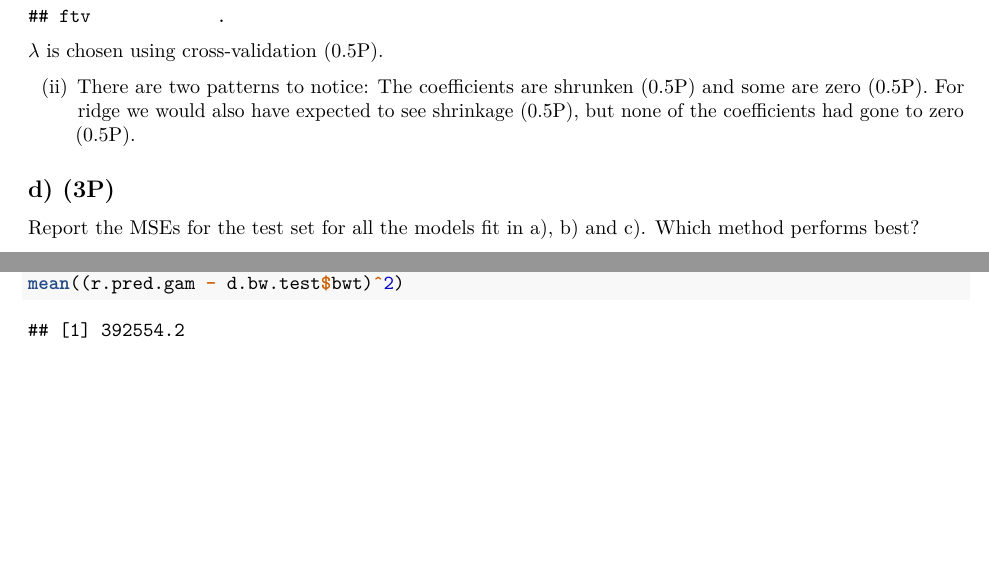
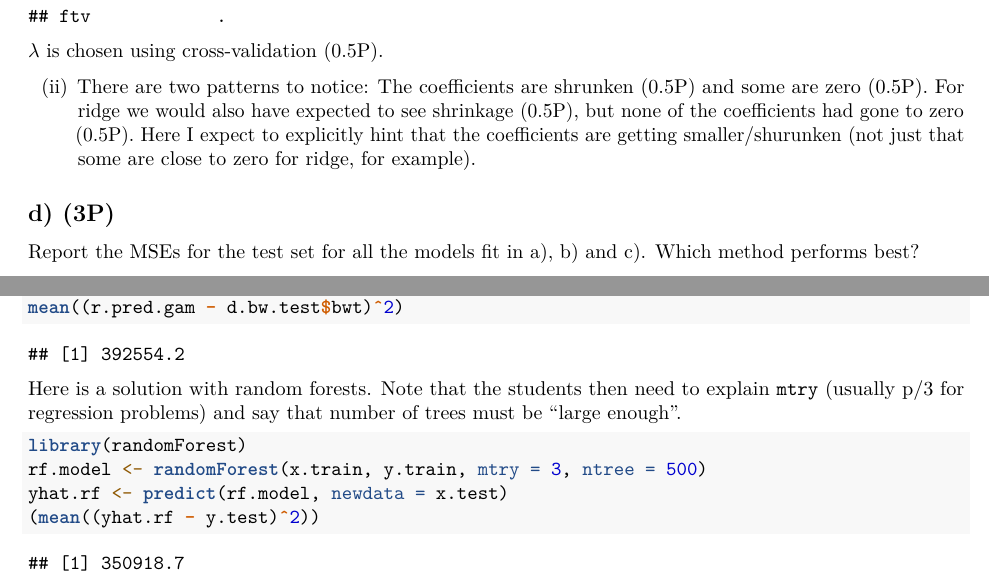
Before and after one commit to stefaniemuff/statlearning, an R Markdown document (ExamInformation/Exam2023/TMA4268_2023_Exam.Rmd): two parts of pages 10 and 11 of 18, joined at a grey line, cut so that both start at the same text, the shorter picture padded with empty space. Rendered offline with R 4.5, knitr and Pandoc, then LaTeX, with nearby package versions; code that draws random numbers runs with fixed seeds of ours.

Commit message:
Exam solution updated

````diff
--- a/ExamInformation/Exam2023/TMA4268_2023_Exam.Rmd
+++ b/ExamInformation/Exam2023/TMA4268_2023_Exam.Rmd
@@ -259,7 +259,7 @@ coef(bw.lasso.1se)
 
 $\lambda$ is chosen using cross-validation (0.5P).
 
-(ii) There are two patterns to notice: The coefficients are shrunken (0.5P) and some are zero (0.5P). For ridge we would also have expected to see shrinkage (0.5P), but none of the coefficients had gone to zero (0.5P).
+(ii) There are two patterns to notice: The coefficients are shrunken (0.5P) and some are zero (0.5P). For ridge we would also have expected to see shrinkage (0.5P), but none of the coefficients had gone to zero (0.5P). Here I expect to explicitly hint that the coefficients are getting smaller/shurunken (not just that some are close to zero for ridge, for example).
 
 
 ## d) (3P)
@@ -316,6 +316,16 @@ r.gam <- gam(bwt ~  bs(lwt,4) + race + smoke + ptl + ht + ui , data=d.bw.train)
 r.pred.gam <- predict(r.gam, newdata=d.bw.test)
 mean((r.pred.gam-d.bw.test$bwt)^2)
 ```
+
+Here is a solution with random forests. Note that the students then need to explain `mtry` (usually p/3 for regression problems) and say that number of trees must be "large enough".
+
+```{r}
+library(randomForest)
+rf.model <- randomForest(x.train, y.train, mtry = 3, ntree = 500)
+yhat.rf <- predict(rf.model, newdata = x.test)
+(mean((yhat.rf - y.test)^2))
+```
+
 
 
 \clearpage
````
Also changed, not shown: ExamInformation/Exam2023/TMA4268_2023_Exam.pdf, ExamInformation/Exam2023/TMA4268_2023_Exam.Rmd (6 more changed lines).
